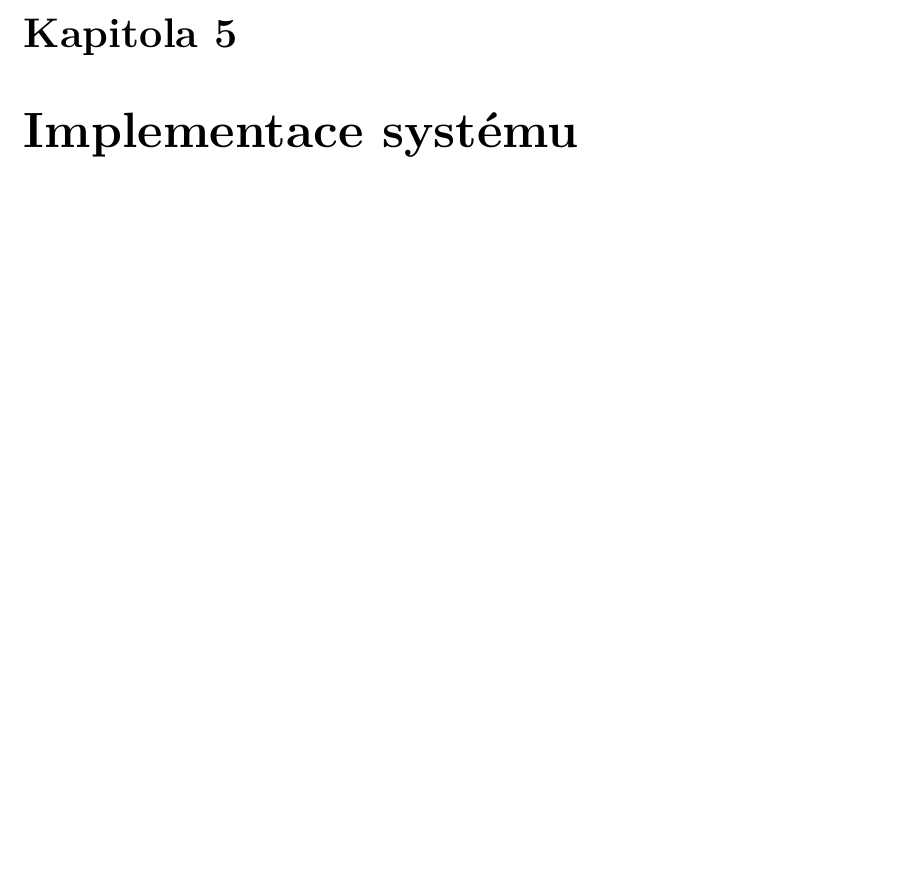
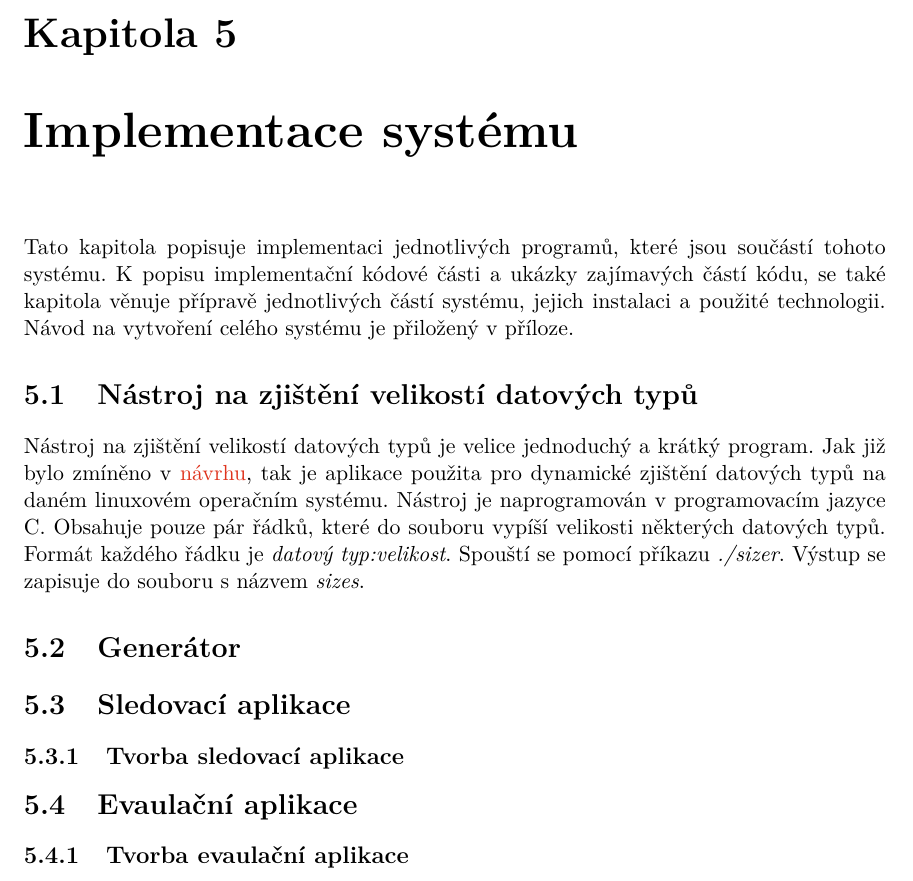
Before and after one commit to Zakys98/metrics_app, a LaTeX thesis (documentation/metrics_app.tex, which reads documentation/04implementace.tex): part of page 25 of 27, cut so that both start at the same text, the shorter picture padded with empty space. Compiled offline with pdfLaTeX.

Commit message:
implementation update

```diff
--- a/documentation/04implementace.tex
+++ b/documentation/04implementace.tex
@@ -2,7 +2,11 @@
 \label{sec:ImplementaceSystemu}}
 
 \iffalse
-sizer = k cemu je
+
+dodelat do programu:
+zachytavat comma a tim zjistit ktere procesy to vyvolavaji
+
+sizer = k cemu je, struktura formatu jeho vystupu
 generator
 track
     - rozdeleni na kernel a user cast
@@ -13,4 +17,25 @@ cmake
     = vypsat vsechny dulezite veci co se tam pouzivaji jako vmlinux a prepinace
 velky vystupni soubor
 pripadne problemy
+
 \fi
+
+Tato kapitola popisuje implementaci jednotlivých programů, které jsou součástí tohoto systému. K popisu implementační kódové části a ukázky zajímavých částí kódu, se také kapitola věnuje přípravě jednotlivých částí systému, jejich instalaci a použité technologii. Návod na vytvoření celého systému je přiložený v \hyperref[sec:Prikazy]{příloze}.
+
+\section{Nástroj na zjištění velikostí datových typů}
+
+Nástroj na zjištění velikostí datových typů je velice jednoduchý a krátký program. Jak již bylo zmíněno v \hyperref[sec:NavrhSystemu]{návrhu}, tak je aplikace použita pro dynamické zjištění datových typů na daném linuxovém operačním systému. Nástroj je naprogramován v programovacím jazyce C. Obsahuje pouze pár řádků, které do souboru vypíší velikosti některých datových typů. Formát každého řádku je \emph{datový typ:velikost}. Spouští se pomocí příkazu \emph{./sizer}. Výstup se zapisuje do souboru s názvem \emph{sizes}.
+
+\section{Generátor}
+
+\section{Sledovací aplikace}
+
+\subsection{Tvorba sledovací aplikace}
+
+\iffalse
+pragma pack == data structure alligment
+\fi
+
+\section{Evaulační aplikace}
+
+\subsection{Tvorba evaulační aplikace}
```
